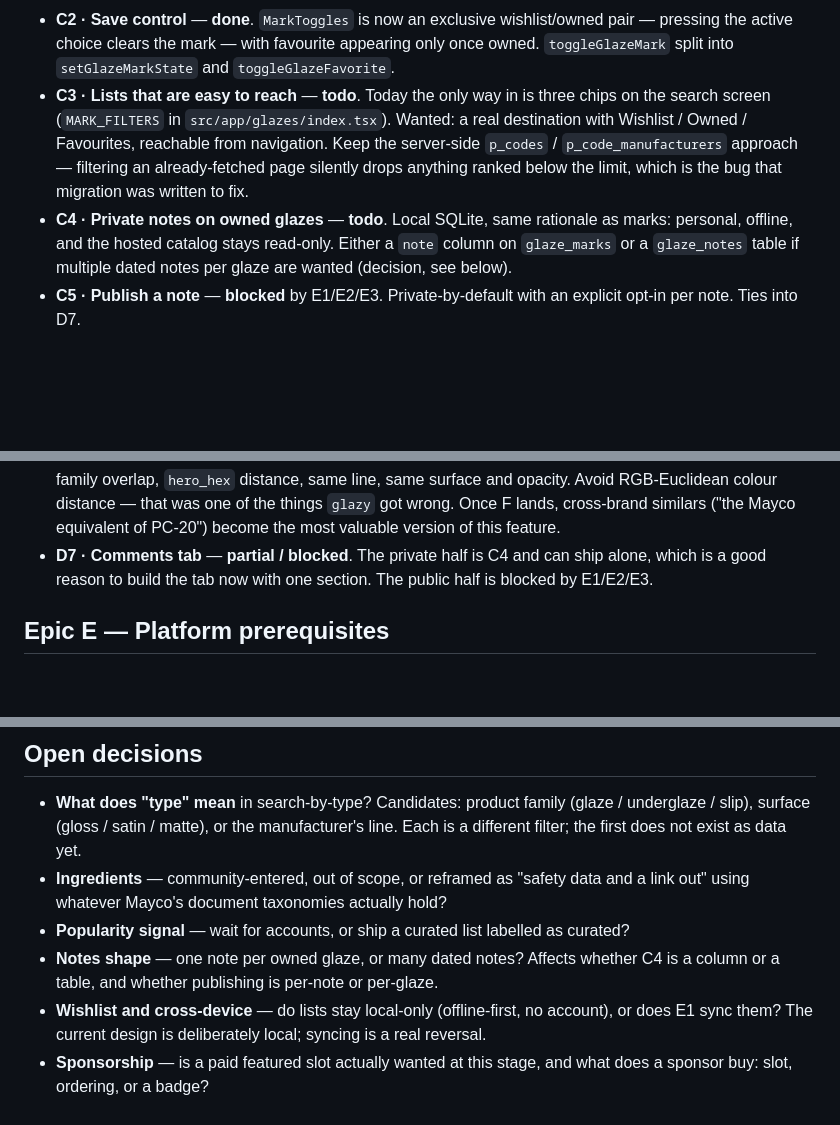
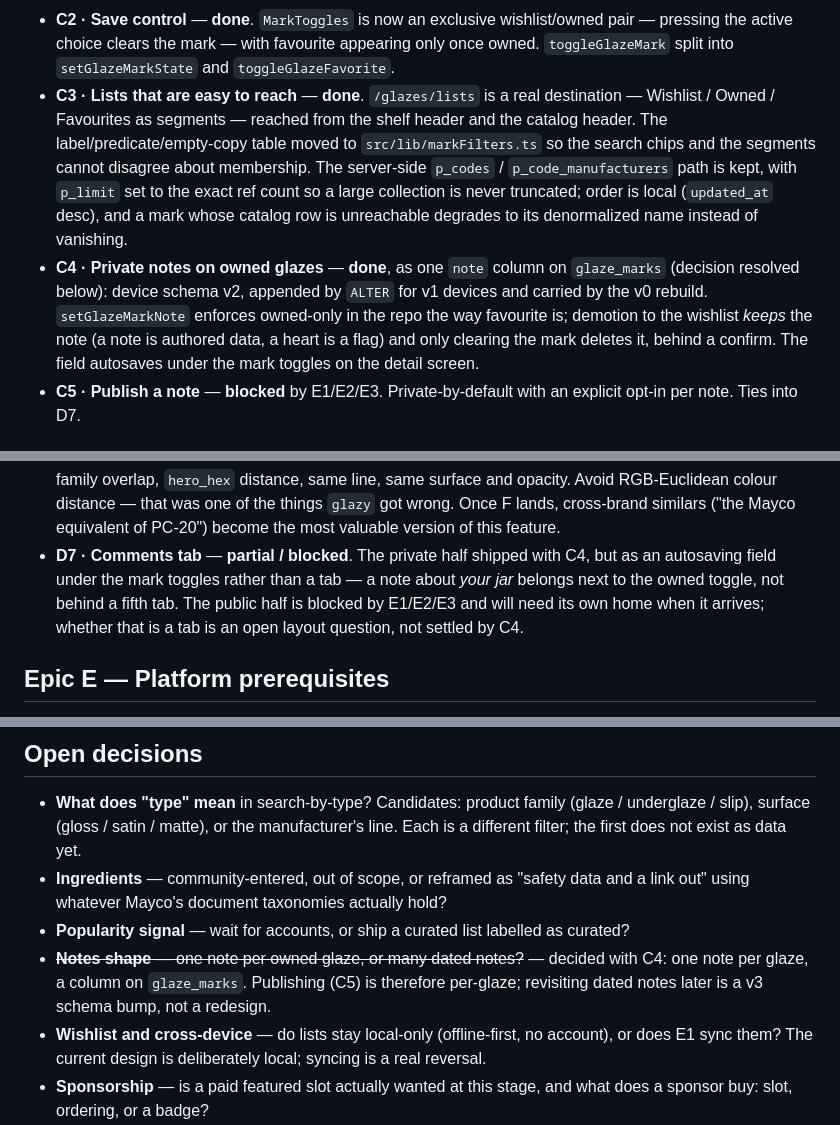
Before and after one commit to nickscip/mudbud, a Markdown page: docs/ROADMAP.md, 3 parts joined by grey strips. Rendered like a GitHub page; blank space fills up the shorter version.

Commit message:
docs: record C3/C4 as done, resolve the notes-shape decision

```diff
--- a/docs/ROADMAP.md
+++ b/docs/ROADMAP.md
@@ -114,15 +114,19 @@ owned.
 - **C2 · Save control** — **done**. `MarkToggles` is now an exclusive wishlist/owned pair —
   pressing the active choice clears the mark — with favourite appearing only once owned.
   `toggleGlazeMark` split into `setGlazeMarkState` and `toggleGlazeFavorite`.
-- **C3 · Lists that are easy to reach** — **todo**. Today the only way in is three chips on
-  the search screen (`MARK_FILTERS` in `src/app/glazes/index.tsx`). Wanted: a real destination
-  with Wishlist / Owned / Favourites, reachable from navigation. Keep the server-side
-  `p_codes` / `p_code_manufacturers` approach — filtering an already-fetched page silently
-  drops anything ranked below the limit, which is the bug that migration was written to fix.
-- **C4 · Private notes on owned glazes** — **todo**. Local SQLite, same rationale as
-  marks: personal, offline, and the hosted catalog stays read-only. Either a `note` column
-  on `glaze_marks` or a `glaze_notes` table if multiple dated notes per glaze are wanted
-  (decision, see below).
+- **C3 · Lists that are easy to reach** — **done**. `/glazes/lists` is a real destination —
+  Wishlist / Owned / Favourites as segments — reached from the shelf header and the catalog
+  header. The label/predicate/empty-copy table moved to `src/lib/markFilters.ts` so the
+  search chips and the segments cannot disagree about membership. The server-side
+  `p_codes` / `p_code_manufacturers` path is kept, with `p_limit` set to the exact ref count
+  so a large collection is never truncated; order is local (`updated_at` desc), and a mark
+  whose catalog row is unreachable degrades to its denormalized name instead of vanishing.
+- **C4 · Private notes on owned glazes** — **done**, as one `note` column on `glaze_marks`
+  (decision resolved below): device schema v2, appended by `ALTER` for v1 devices and
+  carried by the v0 rebuild. `setGlazeMarkNote` enforces owned-only in the repo the way
+  favourite is; demotion to the wishlist *keeps* the note (a note is authored data, a heart
+  is a flag) and only clearing the mark deletes it, behind a confirm. The field autosaves
+  under the mark toggles on the detail screen.
 - **C5 · Publish a note** — **blocked** by E1/E2/E3. Private-by-default with an explicit
   opt-in per note. Ties into D7.
 
@@ -174,9 +178,11 @@ epic is filling the tabs out (D3–D7).
   opacity. Avoid RGB-Euclidean colour distance — that was one of the things `glazy` got
   wrong. Once F lands, cross-brand similars ("the Mayco equivalent of PC-20") become the
   most valuable version of this feature.
-- **D7 · Comments tab** — **partial / blocked**. The private half is C4 and can ship alone,
-  which is a good reason to build the tab now with one section. The public half is blocked
-  by E1/E2/E3.
+- **D7 · Comments tab** — **partial / blocked**. The private half shipped with C4, but as an
+  autosaving field under the mark toggles rather than a tab — a note about *your jar* belongs
+  next to the owned toggle, not behind a fifth tab. The public half is blocked by E1/E2/E3
+  and will need its own home when it arrives; whether that is a tab is an open layout
+  question, not settled by C4.
 
 ## Epic E — Platform prerequisites
 
@@ -530,8 +536,9 @@ Kept separate so nobody picks up a UI ticket and discovers the well is dry.
 - **Ingredients** — community-entered, out of scope, or reframed as "safety data and a link
   out" using whatever Mayco's document taxonomies actually hold?
 - **Popularity signal** — wait for accounts, or ship a curated list labelled as curated?
-- **Notes shape** — one note per owned glaze, or many dated notes? Affects whether C4 is a
-  column or a table, and whether publishing is per-note or per-glaze.
+- ~~**Notes shape** — one note per owned glaze, or many dated notes?~~ — decided with C4:
+  one note per glaze, a column on `glaze_marks`. Publishing (C5) is therefore per-glaze;
+  revisiting dated notes later is a v3 schema bump, not a redesign.
 - **Wishlist and cross-device** — do lists stay local-only (offline-first, no account), or
   does E1 sync them? The current design is deliberately local; syncing is a real reversal.
 - **Sponsorship** — is a paid featured slot actually wanted at this stage, and what does a
```
Also changed, not shown: other parts of docs/ROADMAP.md (+2 -2 lines).
